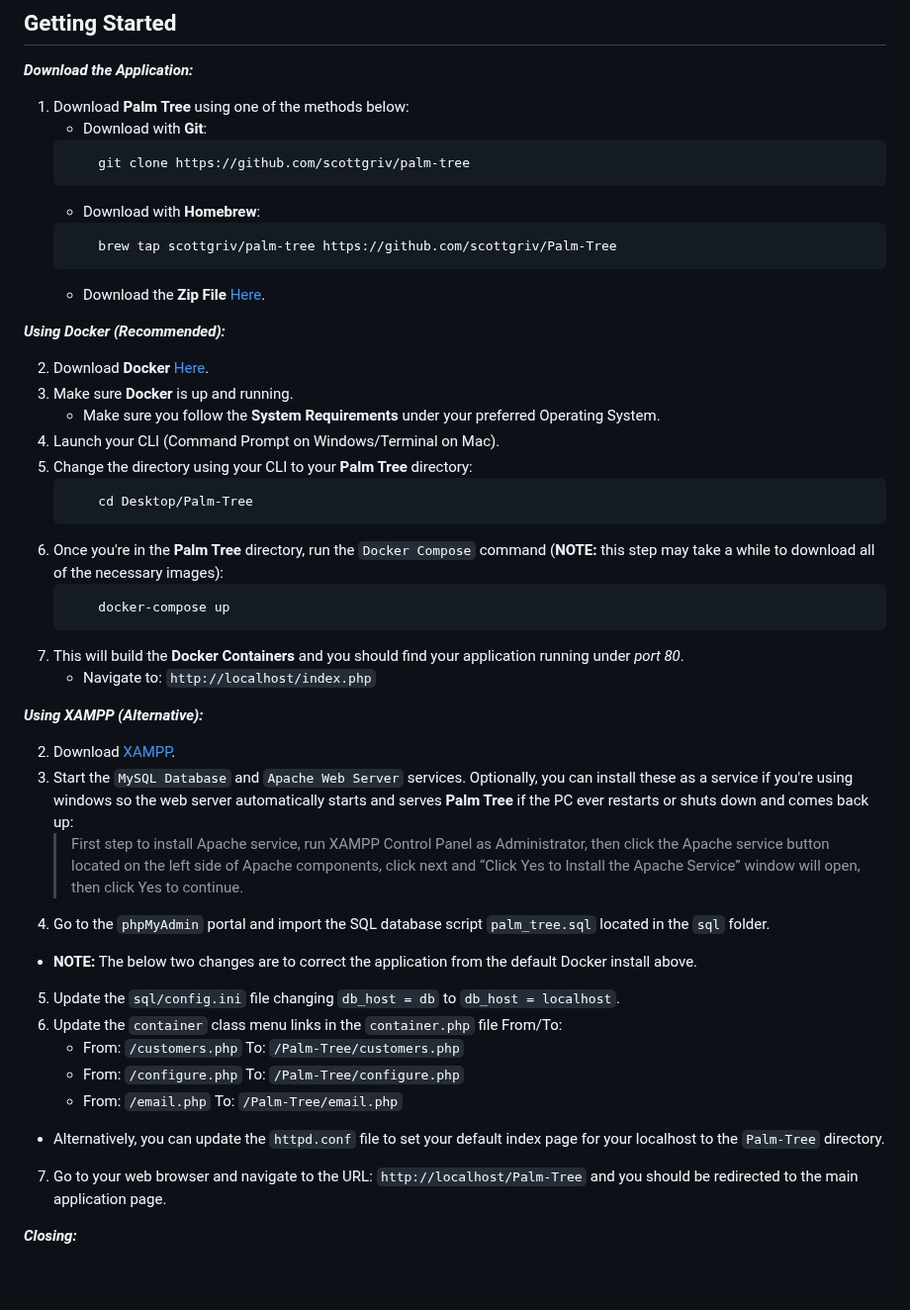
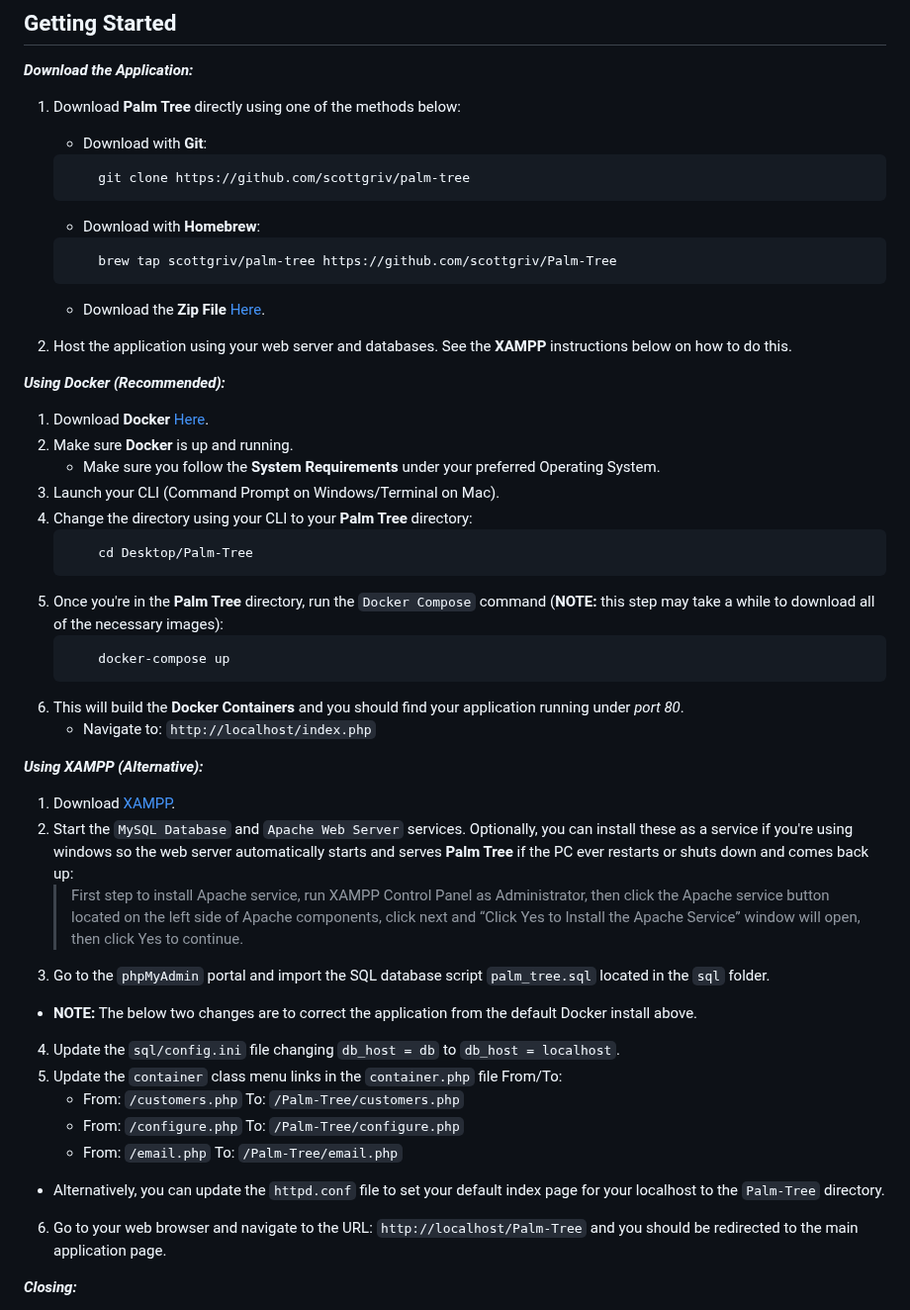
Before and after one commit to scottgriv/Palm-Tree, a Markdown page: README.md, the part around the change. Shown at 99% size. Drawn GitHub-style; blank space fills up the shorter version.

````diff
--- a/README.md
+++ b/README.md
@@ -192,7 +192,7 @@ A quick look at the top-level files and directories in this project.
 
 ***Download the Application:***
 
-1. Download **Palm Tree** using one of the methods below:
+1. Download **Palm Tree** directly using one of the methods below:
     - Download with **Git**:
     ```bash
         git clone https://github.com/scottgriv/palm-tree
@@ -203,12 +203,14 @@ A quick look at the top-level files and directories in this project.
     ```
     - Download the **Zip File** [Here](https://github.com/scottgriv/Palm-Tree/archive/refs/heads/main.zip).
 
+2. Host the application using your web server and databases. See the **XAMPP** instructions below on how to do this.
+
 ***Using Docker (Recommended):***
 
-2. Download **Docker** [Here](https://docs.docker.com/get-docker/).
-3. Make sure **Docker** is up and running.
+1. Download **Docker** [Here](https://docs.docker.com/get-docker/).
+2. Make sure **Docker** is up and running.
     - Make sure you follow the **System Requirements** under your preferred Operating System.
-4. Launch your CLI (Command Prompt on Windows/Terminal on Mac).
+3. Launch your CLI (Command Prompt on Windows/Terminal on Mac).
 4. Change the directory using your CLI to your **Palm Tree** directory:
     ```bash
         cd Desktop/Palm-Tree
@@ -222,19 +224,19 @@ A quick look at the top-level files and directories in this project.
 
 ***Using XAMPP (Alternative):***
 
-2. Download [XAMPP](https://www.apachefriends.org/download.html).
-3. Start the `MySQL Database` and `Apache Web Server` services. Optionally, you can install these as a service if you're  using windows so the web server automatically starts and serves **Palm Tree** if the PC ever restarts or shuts down and comes back up:
+1. Download [XAMPP](https://www.apachefriends.org/download.html).
+2. Start the `MySQL Database` and `Apache Web Server` services. Optionally, you can install these as a service if you're  using windows so the web server automatically starts and serves **Palm Tree** if the PC ever restarts or shuts down and comes back up:
     > First step to install Apache service, run XAMPP Control Panel as Administrator, then click the Apache service button located on the left side of Apache components, click next and “Click Yes to Install the Apache Service” window will open, then click Yes to continue.
-4. Go to the `phpMyAdmin` portal and import the SQL database script `palm_tree.sql` located in the `sql` folder.
+3. Go to the `phpMyAdmin` portal and import the SQL database script `palm_tree.sql` located in the `sql` folder.
 - **NOTE:** The below two changes are to correct the application from the default Docker install above.
-5. Update the `sql/config.ini` file changing `db_host = db` to `db_host = localhost`.
-6. Update the `container` class menu links in the `container.php` file From/To:
+4. Update the `sql/config.ini` file changing `db_host = db` to `db_host = localhost`.
+5. Update the `container` class menu links in the `container.php` file From/To:
      - From: `/customers.php` To: `/Palm-Tree/customers.php`
      - From: `/configure.php` To: `/Palm-Tree/configure.php`
      - From: `/email.php` To: `/Palm-Tree/email.php`
 - Alternatively, you can update the `httpd.conf` file to set your default index page for your localhost to the `Palm-Tree` directory.
 
-7. Go to your web browser and navigate to the URL: `http://localhost/Palm-Tree` and you should be redirected to the main application page.
+6. Go to your web browser and navigate to the URL: `http://localhost/Palm-Tree` and you should be redirected to the main application page.
 
 ***Closing:***
 
````
